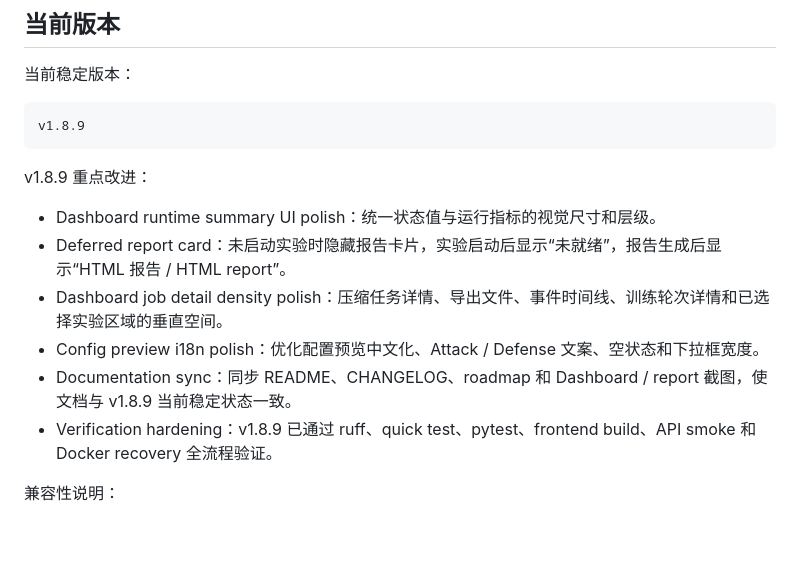
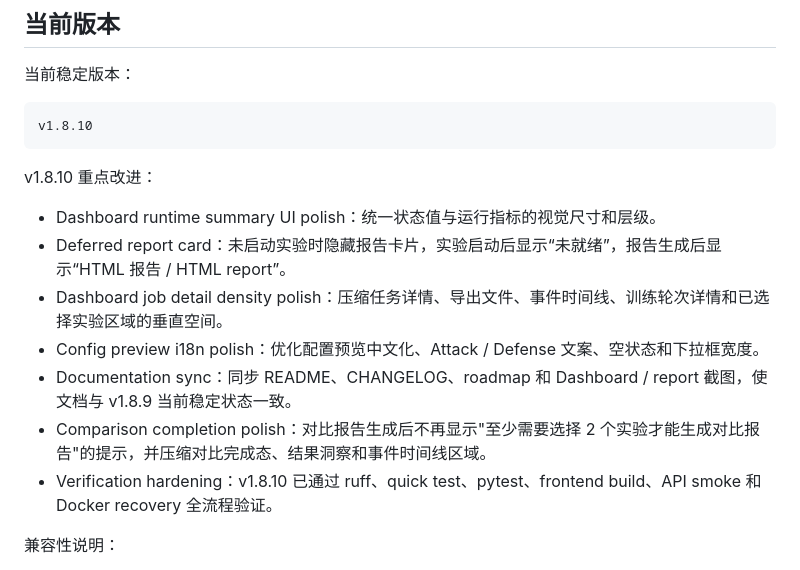
Before and after one commit to Calvin1989/FedGuardLab, a Markdown page: README.md, the part around the change. Drawn GitHub-style; blank space fills up the shorter version.

````diff
--- a/README.md
+++ b/README.md
@@ -241,17 +241,18 @@ reports/comparisons/<comparison_id>/
 当前稳定版本：
 
 ```text
-v1.8.9
+v1.8.10
 ```
 
-v1.8.9 重点改进：
+v1.8.10 重点改进：
 
 * Dashboard runtime summary UI polish：统一状态值与运行指标的视觉尺寸和层级。
 * Deferred report card：未启动实验时隐藏报告卡片，实验启动后显示“未就绪”，报告生成后显示“HTML 报告 / HTML report”。
 * Dashboard job detail density polish：压缩任务详情、导出文件、事件时间线、训练轮次详情和已选择实验区域的垂直空间。
 * Config preview i18n polish：优化配置预览中文化、Attack / Defense 文案、空状态和下拉框宽度。
 * Documentation sync：同步 README、CHANGELOG、roadmap 和 Dashboard / report 截图，使文档与 v1.8.9 当前稳定状态一致。
-* Verification hardening：v1.8.9 已通过 ruff、quick test、pytest、frontend build、API smoke 和 Docker recovery 全流程验证。
+* Comparison completion polish：对比报告生成后不再显示"至少需要选择 2 个实验才能生成对比报告"的提示，并压缩对比完成态、结果洞察和事件时间线区域。
+* Verification hardening：v1.8.10 已通过 ruff、quick test、pytest、frontend build、API smoke 和 Docker recovery 全流程验证。
 
 兼容性说明：
 
````
Also changed, not shown: CHANGELOG.md (+16 -5 lines), docs/roadmap.md (+15 -0 lines).
